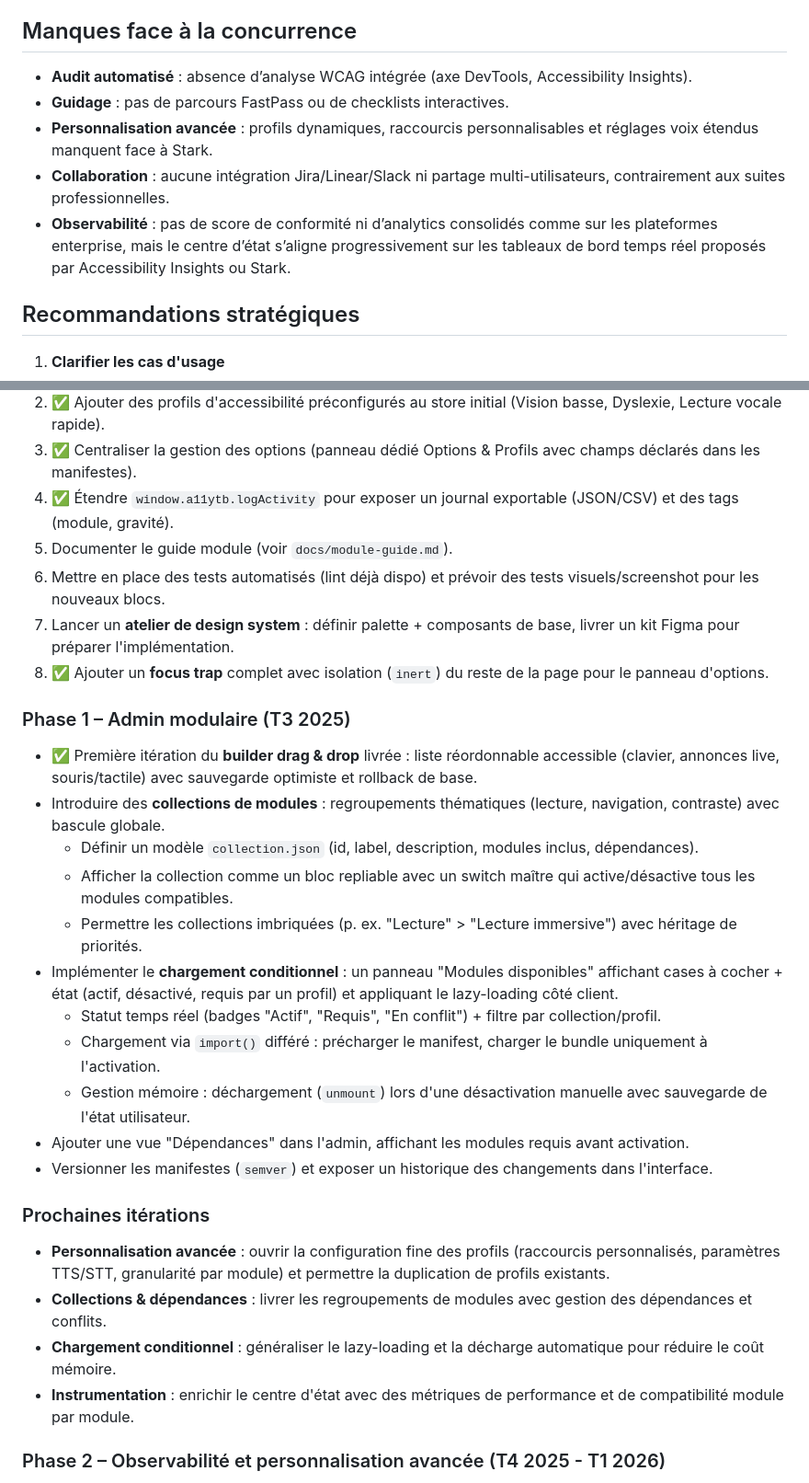
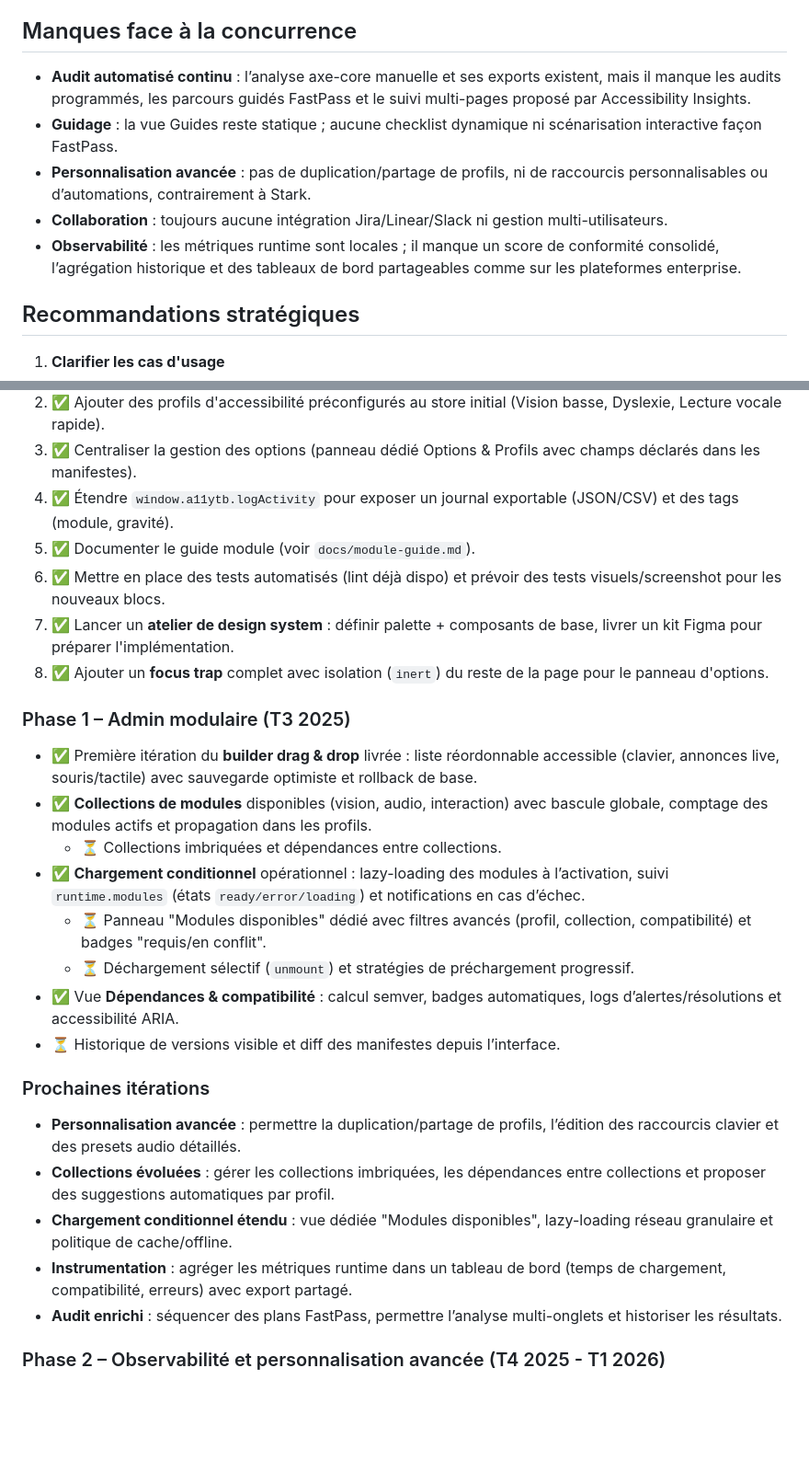
Before and after one commit to jeromelegousse/a11y-toolbox-pro, a Markdown page: docs/comparatif-et-roadmap.md, 2 parts joined by grey strips. Shown: that part at 92% size. Drawn GitHub-style; blank space fills up the shorter version.

Commit message:
docs: refresh roadmap with delivered features

```diff
--- a/docs/comparatif-et-roadmap.md
+++ b/docs/comparatif-et-roadmap.md
@@ -39,11 +48,11 @@ Cette note sert de base pour situer A11y Toolbox Pro par rapport aux extensions
 
 ## Manques face à la concurrence
 
-- **Audit automatisé** : absence d’analyse WCAG intégrée (axe DevTools, Accessibility Insights).
-- **Guidage** : pas de parcours FastPass ou de checklists interactives.
-- **Personnalisation avancée** : profils dynamiques, raccourcis personnalisables et réglages voix étendus manquent face à Stark.
-- **Collaboration** : aucune intégration Jira/Linear/Slack ni partage multi-utilisateurs, contrairement aux suites professionnelles.
-- **Observabilité** : pas de score de conformité ni d’analytics consolidés comme sur les plateformes enterprise, mais le centre d’état s’aligne progressivement sur les tableaux de bord temps réel proposés par Accessibility Insights ou Stark.
+- **Audit automatisé continu** : l’analyse axe-core manuelle et ses exports existent, mais il manque les audits programmés, les parcours guidés FastPass et le suivi multi-pages proposé par Accessibility Insights.
+- **Guidage** : la vue Guides reste statique ; aucune checklist dynamique ni scénarisation interactive façon FastPass.
+- **Personnalisation avancée** : pas de duplication/partage de profils, ni de raccourcis personnalisables ou d’automations, contrairement à Stark.
+- **Collaboration** : toujours aucune intégration Jira/Linear/Slack ni gestion multi-utilisateurs.
+- **Observabilité** : les métriques runtime sont locales ; il manque un score de conformité consolidé, l’agrégation historique et des tableaux de bord partageables comme sur les plateformes enterprise.
 
 ## Recommandations stratégiques
 
@@ -90,32 +98,29 @@ permettant de composer l'expérience utilisateur et de cocher/décocher dynamiqu
 2. ✅ Ajouter des profils d'accessibilité préconfigurés au store initial (Vision basse, Dyslexie, Lecture vocale rapide).
 3. ✅ Centraliser la gestion des options (panneau dédié Options & Profils avec champs déclarés dans les manifestes).
 4. ✅ Étendre `window.a11ytb.logActivity` pour exposer un journal exportable (JSON/CSV) et des tags (module, gravité).
-5. Documenter le guide module (voir `docs/module-guide.md`).
-6. Mettre en place des tests automatisés (lint déjà dispo) et prévoir des tests visuels/screenshot pour les nouveaux blocs.
-7. Lancer un **atelier de design system** : définir palette + composants de base, livrer un kit Figma pour préparer l'implémentation.
+5. ✅ Documenter le guide module (voir `docs/module-guide.md`).
+6. ✅ Mettre en place des tests automatisés (lint déjà dispo) et prévoir des tests visuels/screenshot pour les nouveaux blocs.
+7. ✅ Lancer un **atelier de design system** : définir palette + composants de base, livrer un kit Figma pour préparer l'implémentation.
 8. ✅ Ajouter un **focus trap** complet avec isolation (`inert`) du reste de la page pour le panneau d'options.
 
 ### Phase 1 – Admin modulaire (T3 2025)
 
 - ✅ Première itération du **builder drag & drop** livrée : liste réordonnable accessible (clavier, annonces live, souris/tactile) avec sauvegarde optimiste et rollback de base.
-- Introduire des **collections de modules** : regroupements thématiques (lecture, navigation, contraste) avec bascule globale.
-  - Définir un modèle `collection.json` (id, label, description, modules inclus, dépendances).
-  - Afficher la collection comme un bloc repliable avec un switch maître qui active/désactive tous les modules compatibles.
-  - Permettre les collections imbriquées (p. ex. "Lecture" > "Lecture immersive") avec héritage de priorités.
-- Implémenter le **chargement conditionnel** : un panneau "Modules disponibles" affichant cases à cocher + état (actif, désactivé,
-  requis par un profil) et appliquant le lazy-loading côté client.
-  - Statut temps réel (badges "Actif", "Requis", "En conflit") + filtre par collection/profil.
-  - Chargement via `import()` différé : précharger le manifest, charger le bundle uniquement à l'activation.
-  - Gestion mémoire : déchargement (`unmount`) lors d'une désactivation manuelle avec sauvegarde de l'état utilisateur.
-- Ajouter une vue "Dépendances" dans l'admin, affichant les modules requis avant activation.
-- Versionner les manifestes (`semver`) et exposer un historique des changements dans l'interface.
+- ✅ **Collections de modules** disponibles (vision, audio, interaction) avec bascule globale, comptage des modules actifs et propagation dans les profils.
+  - ⏳ Collections imbriquées et dépendances entre collections.
+- ✅ **Chargement conditionnel** opérationnel : lazy-loading des modules à l’activation, suivi `runtime.modules` (états `ready/error/loading`) et notifications en cas d’échec.
+  - ⏳ Panneau "Modules disponibles" dédié avec filtres avancés (profil, collection, compatibilité) et badges "requis/en conflit".
+  - ⏳ Déchargement sélectif (`unmount`) et stratégies de préchargement progressif.
+- ✅ Vue **Dépendances & compatibilité** : calcul semver, badges automatiques, logs d’alertes/résolutions et accessibilité ARIA.
+- ⏳ Historique de versions visible et diff des manifestes depuis l’interface.
 
 ### Prochaines itérations
 
-- **Personnalisation avancée** : ouvrir la configuration fine des profils (raccourcis personnalisés, paramètres TTS/STT, granularité par module) et permettre la duplication de profils existants.
-- **Collections & dépendances** : livrer les regroupements de modules avec gestion des dépendances et conflits.
-- **Chargement conditionnel** : généraliser le lazy-loading et la décharge automatique pour réduire le coût mémoire.
-- **Instrumentation** : enrichir le centre d'état avec des métriques de performance et de compatibilité module par module.
+- **Personnalisation avancée** : permettre la duplication/partage de profils, l’édition des raccourcis clavier et des presets audio détaillés.
+- **Collections évoluées** : gérer les collections imbriquées, les dépendances entre collections et proposer des suggestions automatiques par profil.
+- **Chargement conditionnel étendu** : vue dédiée "Modules disponibles", lazy-loading réseau granulaire et politique de cache/offline.
+- **Instrumentation** : agréger les métriques runtime dans un tableau de bord (temps de chargement, compatibilité, erreurs) avec export partagé.
+- **Audit enrichi** : séquencer des plans FastPass, permettre l’analyse multi-onglets et historiser les résultats.
 
 ### Phase 2 – Observabilité et personnalisation avancée (T4 2025 - T1 2026)
 
```
Also changed, not shown: other parts of docs/comparatif-et-roadmap.md (+41 -33 lines).
